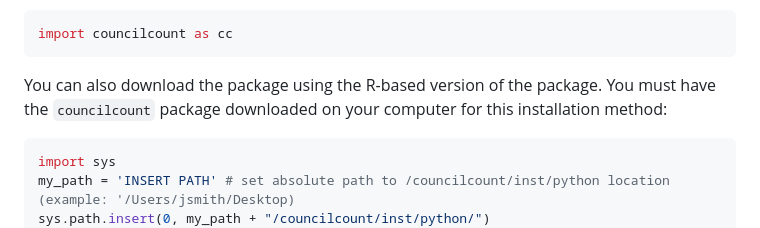
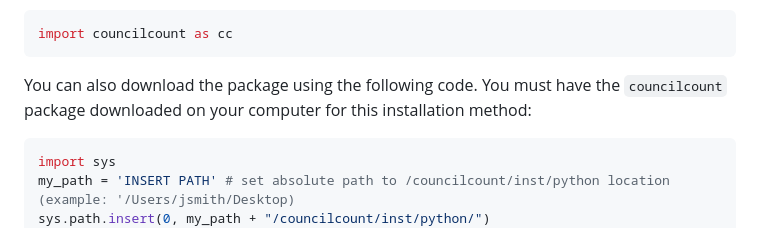
Before and after one commit to NewYorkCityCouncil/councilcount, a Markdown page: README.md, the part around the change. GitHub-like rendering.

````diff
--- a/README.md
+++ b/README.md
@@ -99,7 +99,7 @@ Then import the package in Python:
 import councilcount as cc
 ```
 
-You can also download the package using the R-based version of the package. You must have the `councilcount` package downloaded on your computer for this installation method:
+You can also download the package using the following code. You must have the `councilcount` package downloaded on your computer for this installation method:
 
 ``` python
 import sys
````
